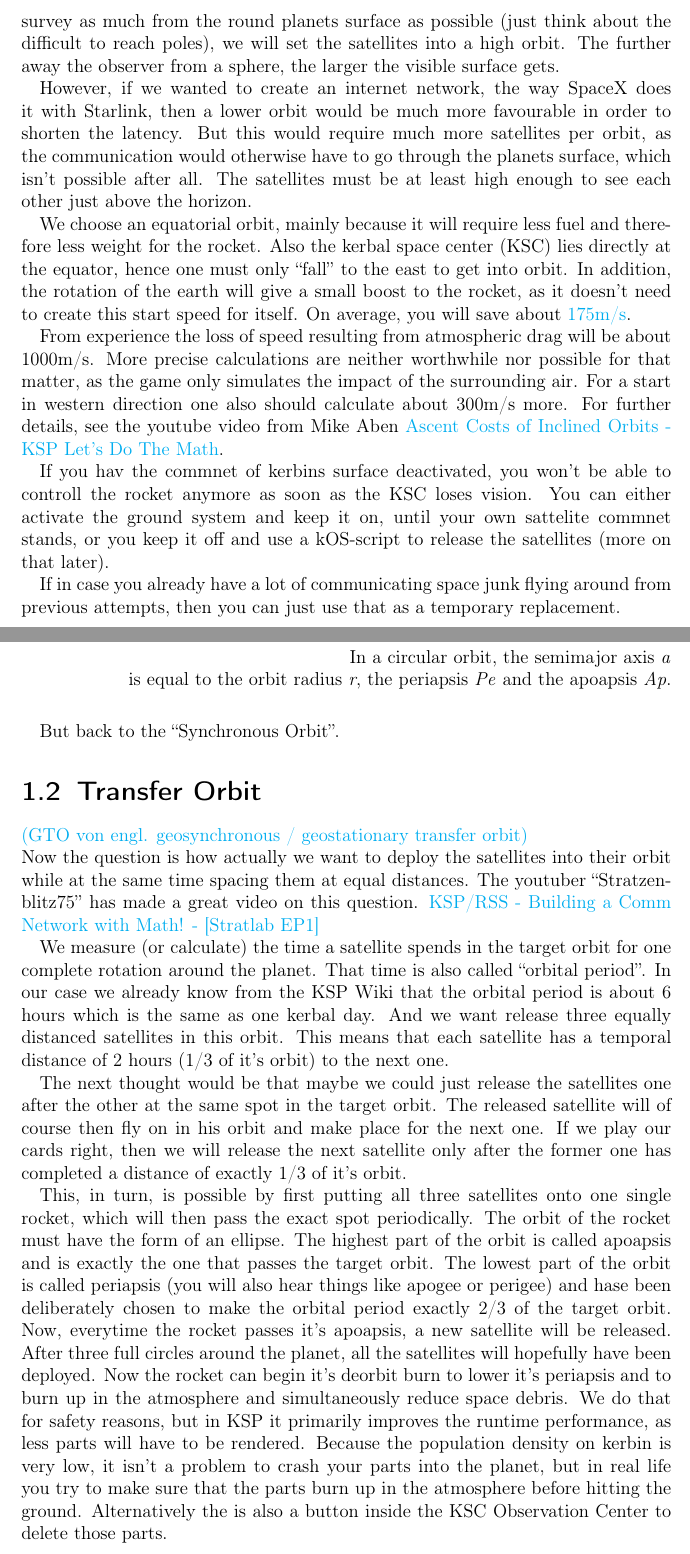
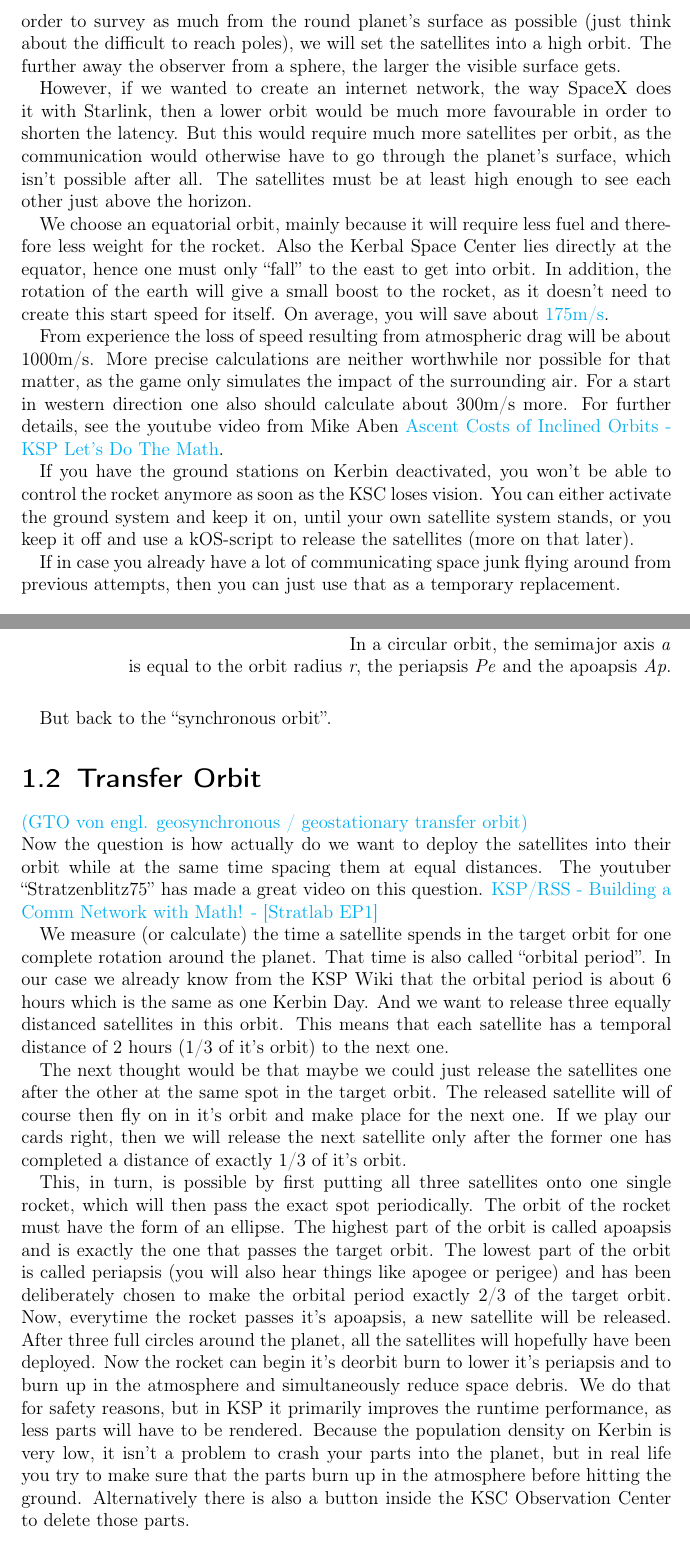
Before and after one commit to Tornado3P9/CommNet, a LaTeX thesis (CommNet_en.tex): two parts of pages 4 and 6 of 39, joined at a grey line, cut so that both start at the same text. Compiled offline with pdfLaTeX.

Commit message:
added final version 1 in en

```diff
--- a/CommNet_en.tex
+++ b/CommNet_en.tex
@@ -77,7 +77,6 @@
 \urlstyle{same}
 
 %%%% own shortcuts %%%%
-\newcommand{\gq}[1]{\glqq #1\grqq}
 \newcommand{\bild}[3]{%
 	\begin{figure}[htbp]
 	\begin{center}
@@ -164,13 +164,13 @@ But by positioning three equally distanced satellites in the same orbit around t
 
-Kerbin is a relatively small planet. Kerbins 600km radius measures just one tenth of the radius of Planet Earth. Also the game won't calculate transmission time delays (\href{https://www.wikiwand.com/en/Latency_(engineering)}{Latency}), which is why we only need to ensure that the connection holds, not how good exactly the connection actually is. Another point is that we want enable an interplanetary communicatin with our CommNet. Because of that we want to choose an antenna strength that automaticly must be stronger than what we would need for a communication between our three satellites. In order to survey as much from the round planets surface as possible (just think about the difficult to reach poles), we will set the satellites into a high orbit. The further away the observer from a sphere, the larger the visible surface gets.
+Kerbin is a relatively small planet. Kerbin's 600km radius measures just one tenth of the radius of planet Earth. Also the game won't calculate transmission time delays (\href{https://www.wikiwand.com/en/Latency_(engineering)}{Latency}), which is why we only need to ensure that the connection holds, not how good exactly the connection actually is. Another point is that we want to enable an interplanetary communication with our CommNet. Because of that we want to choose an antenna strength that automaticly must be stronger than what we would need for a communication between our three satellites. In order to survey as much from the round planet's surface as possible (just think about the difficult to reach poles), we will set the satellites into a high orbit. The further away the observer from a sphere, the larger the visible surface gets.
 
-However, if we wanted to create an internet network, the way SpaceX does it with Starlink, then a lower orbit would be much more favourable in order to shorten the latency. But this would require much more satellites per orbit, as the communication would otherwise have to go through the planets surface, which isn't possible after all. The satellites must be at least high enough to see each other just above the horizon.
+However, if we wanted to create an internet network, the way SpaceX does it with Starlink, then a lower orbit would be much more favourable in order to shorten the latency. But this would require much more satellites per orbit, as the communication would otherwise have to go through the planet's surface, which isn't possible after all. The satellites must be at least high enough to see each other just above the horizon.
 
-We choose an equatorial orbit, mainly because it will require less fuel and therefore less weight for the rocket. Also the kerbal space center (KSC) lies directly at the equator, hence one must only ``fall'' to the east to get into orbit. In addition, the rotation of the earth will give a small boost to the rocket, as it doesn't need to create this start speed for itself. On average, you will save about \href{https://wiki.kerbalspaceprogram.com/wiki/Kerbin}{175m/s}.
+We choose an equatorial orbit, mainly because it will require less fuel and therefore less weight for the rocket. Also the Kerbal Space Center lies directly at the equator, hence one must only ``fall'' to the east to get into orbit. In addition, the rotation of the earth will give a small boost to the rocket, as it doesn't need to create this start speed for itself. On average, you will save about \href{https://wiki.kerbalspaceprogram.com/wiki/Kerbin}{175m/s}.
 
 From experience the loss of speed resulting from atmospheric drag will be about 1000m/s. More precise calculations are neither worthwhile nor possible for that matter, as the game only simulates the impact of the surrounding air. For a start in western direction one also should calculate about 300m/s more. For further details, see the youtube video from Mike Aben \href{https://youtu.be/0BtbYVtZ9ac}{Ascent Costs of Inclined Orbits - KSP Let's Do The Math}.
 
-If you hav the commnet of kerbins surface deactivated, you won't be able to controll the rocket anymore as soon as the KSC loses vision. You can either activate the ground system and keep it on, until your own sattelite commnet stands, or you keep it off and use a kOS-script to release the satellites (more on that later).
+If you have the ground stations on Kerbin deactivated, you won't be able to control the rocket anymore as soon as the KSC loses vision. You can either activate the ground system and keep it on, until your own satellite system stands, or you keep it off and use a kOS-script to release the satellites (more on that later).
 
 If in case you already have a lot of communicating space junk flying around from previous attempts, then you can just use that as a temporary replacement.
 
@@ -220,24 +220,24 @@ $\mu = 3.5316 \cdot 10^{12} \frac{m^{3}}{s^{2}} = 3531.6 \frac{km^{3}}{s^{2}}$ \
 In a circular orbit, the semimajor axis \emph{a}\\ is equal to the orbit radius \emph{r}, the periapsis \emph{Pe} and the apoapsis \emph{Ap}.
 \end{flushright}
 
-\medskip But back to the ``Synchronous Orbit''.
+\medskip But back to the ``synchronous orbit''.
 
 \section{Transfer Orbit}
 \href{https://en.wikipedia.org/wiki/Geostationary_transfer_orbit}{(GTO von engl. geosynchronous / geostationary transfer orbit)}\\
-Now the question is how actually we want to deploy the satellites into their orbit while at the same time spacing them at equal distances.
+Now the question is how actually do we want to deploy the satellites into their orbit while at the same time spacing them at equal distances.
 The youtuber ``Stratzenblitz75'' has made a great video on this question.
 \href{https://youtu.be/3Qb_gcJyGQI}{KSP/RSS - Building a Comm Network with Math! - [Stratlab EP1]}
 
-We measure (or calculate) the time a satellite spends in the target orbit for one complete rotation around the planet. That time is also called ``orbital period''. In our case we already know from the KSP Wiki that the orbital period is about 6 hours which is the same as one kerbal day.
-And we want release three equally distanced satellites in this orbit. This means that each satellite has a temporal distance of 2 hours (1/3 of it's orbit) to the next one.
+We measure (or calculate) the time a satellite spends in the target orbit for one complete rotation around the planet. That time is also called ``orbital period''. In our case we already know from the KSP Wiki that the orbital period is about 6 hours which is the same as one Kerbin Day.
+And we want to release three equally distanced satellites in this orbit. This means that each satellite has a temporal distance of 2 hours (1/3 of it's orbit) to the next one.
 
-The next thought would be that maybe we could just release the satellites one after the other at the same spot in the target orbit. The released satellite will of course then fly on in his orbit and make place for the next one. If we play our cards right, then we will release the next satellite only after the former one has completed a distance of exactly 1/3 of it's orbit.
+The next thought would be that maybe we could just release the satellites one after the other at the same spot in the target orbit. The released satellite will of course then fly on in it's orbit and make place for the next one. If we play our cards right, then we will release the next satellite only after the former one has completed a distance of exactly 1/3 of it's orbit.
 
 This, in turn, is possible by first putting all three satellites onto one single rocket, which will then pass the exact spot periodically.
-The orbit of the rocket must have the form of an ellipse. The highest part of the orbit is called apoapsis and is exactly the one that passes the target orbit. The lowest part of the orbit is called periapsis (you will also hear things like apogee or perigee) and hase been deliberately chosen to make the orbital period exactly 2/3 of the target orbit.
+The orbit of the rocket must have the form of an ellipse. The highest part of the orbit is called apoapsis and is exactly the one that passes the target orbit. The lowest part of the orbit is called periapsis (you will also hear things like apogee or perigee) and has been deliberately chosen to make the orbital period exactly 2/3 of the target orbit.
 Now, everytime the rocket passes it's apoapsis, a new satellite will be released.
-After three full circles around the planet, all the satellites will hopefully have been deployed. Now the rocket can begin it's deorbit burn to lower it's periapsis and to burn up in the atmosphere and simultaneously reduce space debris. We do that for safety reasons, but in KSP it primarily improves the runtime performance, as less parts will have to be rendered. Because the population density on kerbin is very low, it isn't a problem to crash your parts into the planet, but in real life you try to make sure that the parts burn up in the atmosphere before hitting the ground.
-Alternatively the is also a button inside the KSC Observation Center to delete those parts.
+After three full circles around the planet, all the satellites will hopefully have been deployed. Now the rocket can begin it's deorbit burn to lower it's periapsis and to burn up in the atmosphere and simultaneously reduce space debris. We do that for safety reasons, but in KSP it primarily improves the runtime performance, as less parts will have to be rendered. Because the population density on Kerbin is very low, it isn't a problem to crash your parts into the planet, but in real life you try to make sure that the parts burn up in the atmosphere before hitting the ground.
+Alternatively there is also a button inside the KSC Observation Center to delete those parts.
 
 If, however, the lowest part of this tranfer orbit goes through the surface of the planet (precisely because the target orbit is set so low), then we can just change it's orbital period to something, that isn't 2/3 but rather 5/6 of the target orbit.
 This will hopefully place the periapsis above the planet's surface (and it's atmosphere).
```
Also changed, not shown: CommNet_en.pdf, CommNet_en.tex (26 more changed lines).
